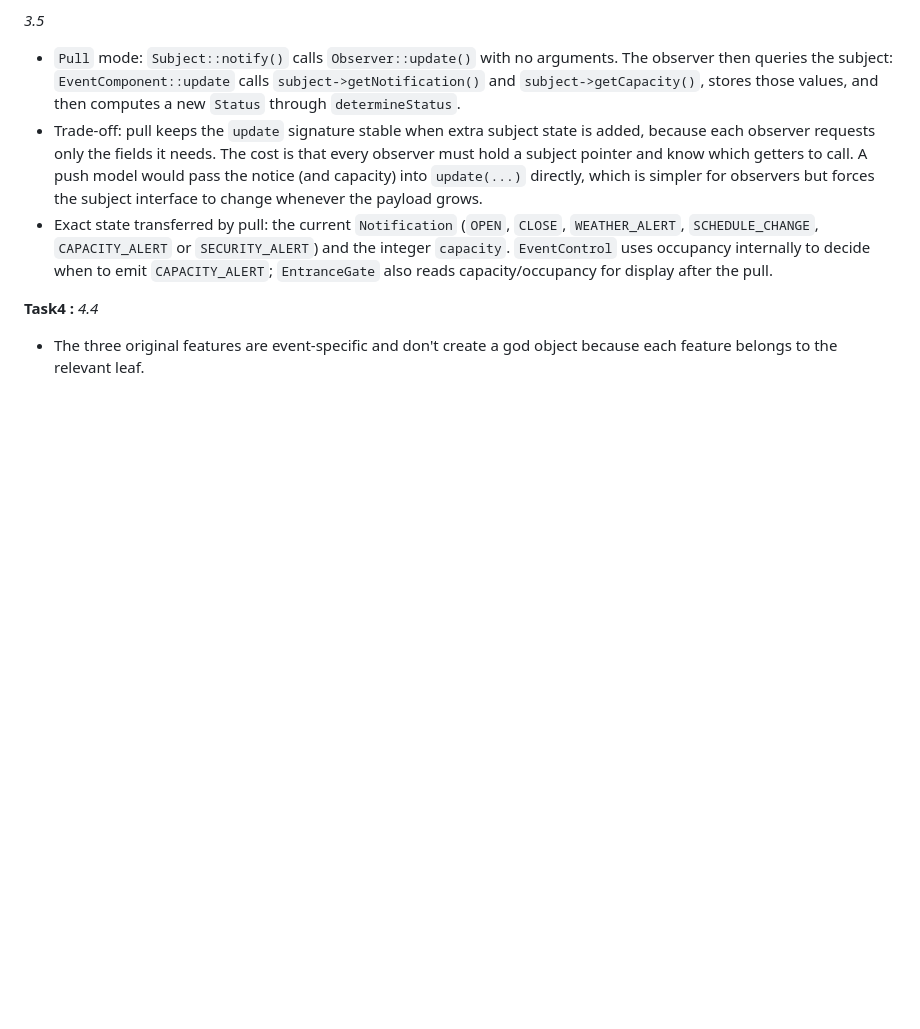
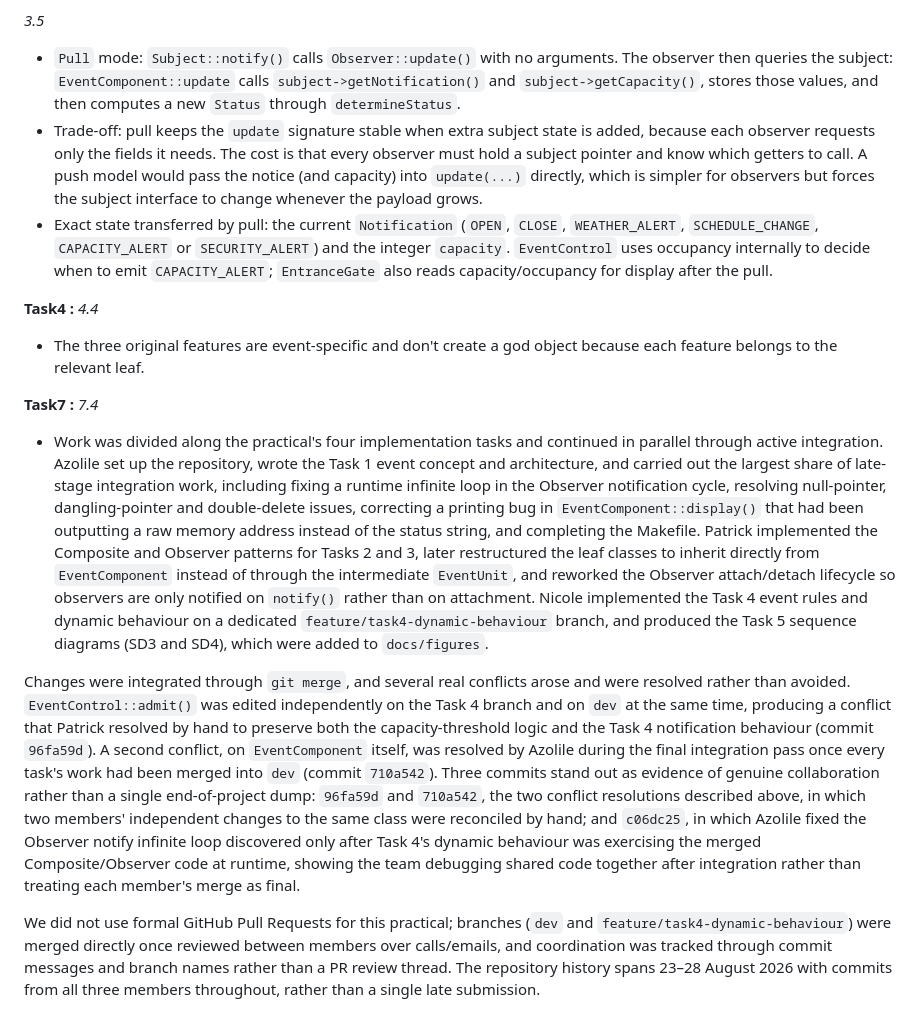
Before and after one commit to u24820360-ops/COS214_Prac3, a Markdown page: Written_Answers.md, the part around the change. GitHub-like rendering; blank space fills up the shorter version.

Commit message:
Task 7.4 workflow relfection

```diff
--- a/Written_Answers.md
+++ b/Written_Answers.md
@@ -125,3 +125,11 @@ _3.5_
 __Task4 :__
 _4.4_
 - The three original features are event-specific and don't create a god object because each feature belongs to the relevant leaf.
+
+__Task7 :__
+_7.4_
+- Work was divided along the practical's four implementation tasks and continued in parallel through active integration. Azolile set up the repository, wrote the Task 1 event concept and architecture, and carried out the largest share of late-stage integration work, including fixing a runtime infinite loop in the Observer notification cycle, resolving null-pointer, dangling-pointer and double-delete issues, correcting a printing bug in `EventComponent::display()` that had been outputting a raw memory address instead of the status string, and completing the Makefile. Patrick implemented the Composite and Observer patterns for Tasks 2 and 3, later restructured the leaf classes to inherit directly from `EventComponent` instead of through the intermediate `EventUnit`, and reworked the Observer attach/detach lifecycle so observers are only notified on `notify()` rather than on attachment. Nicole implemented the Task 4 event rules and dynamic behaviour on a dedicated `feature/task4-dynamic-behaviour` branch, and produced the Task 5 sequence diagrams (SD3 and SD4), which were added to `docs/figures`.
+
+Changes were integrated through `git merge`, and several real conflicts arose and were resolved rather than avoided. `EventControl::admit()` was edited independently on the Task 4 branch and on `dev` at the same time, producing a conflict that Patrick resolved by hand to preserve both the capacity-threshold logic and the Task 4 notification behaviour (commit `96fa59d`). A second conflict, on `EventComponent` itself, was resolved by Azolile during the final integration pass once every task's work had been merged into `dev` (commit `710a542`). Three commits stand out as evidence of genuine collaboration rather than a single end-of-project dump: `96fa59d` and `710a542`, the two conflict resolutions described above, in which two members' independent changes to the same class were reconciled by hand; and `c06dc25`, in which Azolile fixed the Observer notify infinite loop discovered only after Task 4's dynamic behaviour was exercising the merged Composite/Observer code at runtime, showing the team debugging shared code together after integration rather than treating each member's merge as final.
+
+We did not use formal GitHub Pull Requests for this practical; branches (`dev` and `feature/task4-dynamic-behaviour`) were merged directly once reviewed between members over calls/emails, and coordination was tracked through commit messages and branch names rather than a PR review thread. The repository history spans 23–28 August 2026 with commits from all three members throughout, rather than a single late submission.
```
